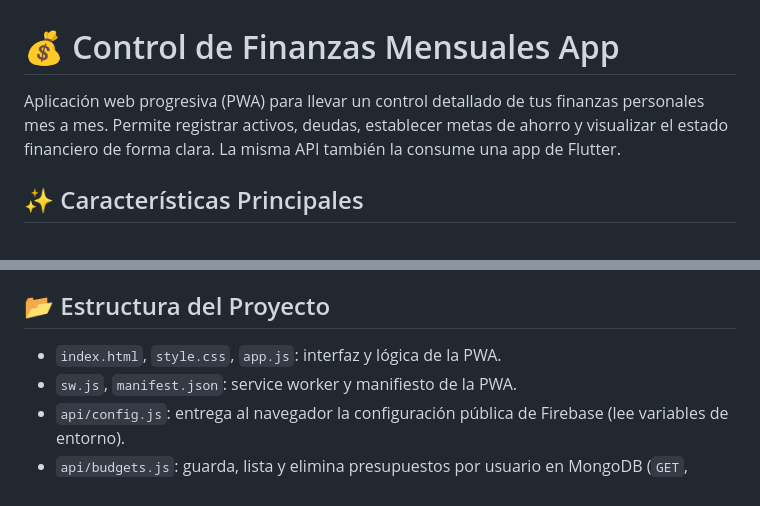
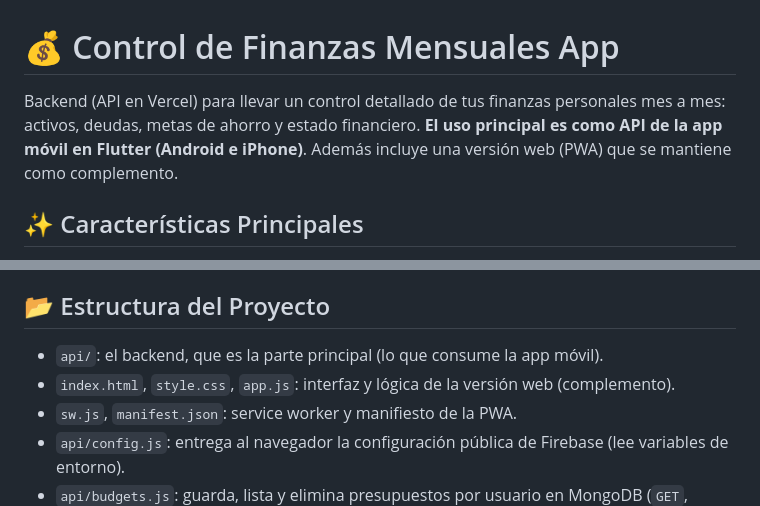
Before and after one commit to JuanDelgado06/finanzas-mensuales, a Markdown page: README.md, 2 parts joined by grey strips. GitHub-like rendering.

Commit message:
actualizar README con guía de mantenimiento, diagnóstico y enfoque de API móvil
Co-Authored-By: Claude Sonnet 5 <noreply@anthropic.com>

```diff
--- a/README.md
+++ b/README.md
@@ -1,6 +1,6 @@
 # 💰 Control de Finanzas Mensuales App
 
-Aplicación web progresiva (PWA) para llevar un control detallado de tus finanzas personales mes a mes. Permite registrar activos, deudas, establecer metas de ahorro y visualizar el estado financiero de forma clara. La misma API también la consume una app de Flutter.
+Backend (API en Vercel) para llevar un control detallado de tus finanzas personales mes a mes: activos, deudas, metas de ahorro y estado financiero. **El uso principal es como API de la app móvil en Flutter (Android e iPhone)**. Además incluye una versión web (PWA) que se mantiene como complemento.
 
 ## ✨ Características Principales
 
@@ -28,7 +28,8 @@ Los datos viven en MongoDB, no en Firebase. Firebase solo identifica al usuario
 
 ## 📂 Estructura del Proyecto
 
-*   `index.html`, `style.css`, `app.js`: interfaz y lógica de la PWA.
+*   `api/`: el backend, que es la parte principal (lo que consume la app móvil).
+*   `index.html`, `style.css`, `app.js`: interfaz y lógica de la versión web (complemento).
 *   `sw.js`, `manifest.json`: service worker y manifiesto de la PWA.
 *   `api/config.js`: entrega al navegador la configuración pública de Firebase (lee variables de entorno).
 *   `api/budgets.js`: guarda, lista y elimina presupuestos por usuario en MongoDB (`GET`, `POST`, `DELETE`). Requiere `Authorization: Bearer <idToken de Firebase>`.
```
